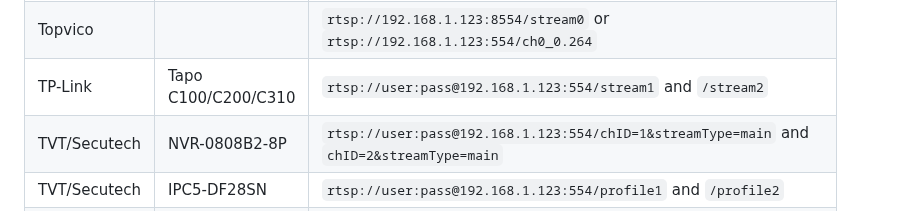
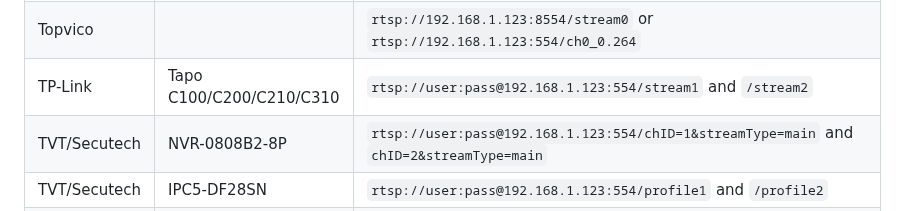
Before and after one commit to AlexxIT/WebRTC, a Markdown page: README.md, the part around the change. Drawn GitHub-style.

Commit message:
adding c210 to supported list
I can confirm that this cam works with as I'm using it myself right now.

```diff
--- a/README.md
+++ b/README.md
@@ -347,7 +347,7 @@ logger:
 | Sonoff       | GK-200MP2-B                                           | support sound and [PTZ](https://github.com/AlexxIT/SonoffLAN#sonoff-gk-200mp2-b-camera), `rtsp://rtsp:12345678@192.168.1.123:554/av_stream/ch0` and `/av_stream/ch1`                                                                 |
 | SriHome      | SH035                                                 | `rtsp://192.168.xxx.xxx:8554/profile0` and `/profile1` and `/profile2`                                                                                                                                                               |
 | Topvico      |                                                       | `rtsp://192.168.1.123:8554/stream0` or `rtsp://192.168.1.123:554/ch0_0.264`                                                                                                                                                          |
-| TP-Link      | Tapo C100/C200/C310                                   | `rtsp://user:pass@192.168.1.123:554/stream1` and `/stream2`                                                                                                                                                                          |
+| TP-Link      | Tapo C100/C200/C210/C310                                   | `rtsp://user:pass@192.168.1.123:554/stream1` and `/stream2`                                                                                                                                                                          |
 | TVT/Secutech      | NVR-0808B2-8P                                   | `rtsp://user:pass@192.168.1.123:554/chID=1&streamType=main` and `chID=2&streamType=main`                                                                                                                                                                          |
 | TVT/Secutech      | IPC5-DF28SN                                   | `rtsp://user:pass@192.168.1.123:554/profile1` and `/profile2`                                                                                                                                                                          |
 | Unifi        | G4 Dome, G4 doorbell, G3 Bullet, G3 Flex              | Copy the rtsps link from the camera's settings in Unifi Protect, but change the link to `rstp://` (it defaults to rstps://), change the port to `7447`, and remove any query params                                                                                                                                                                                                                                     |
```
